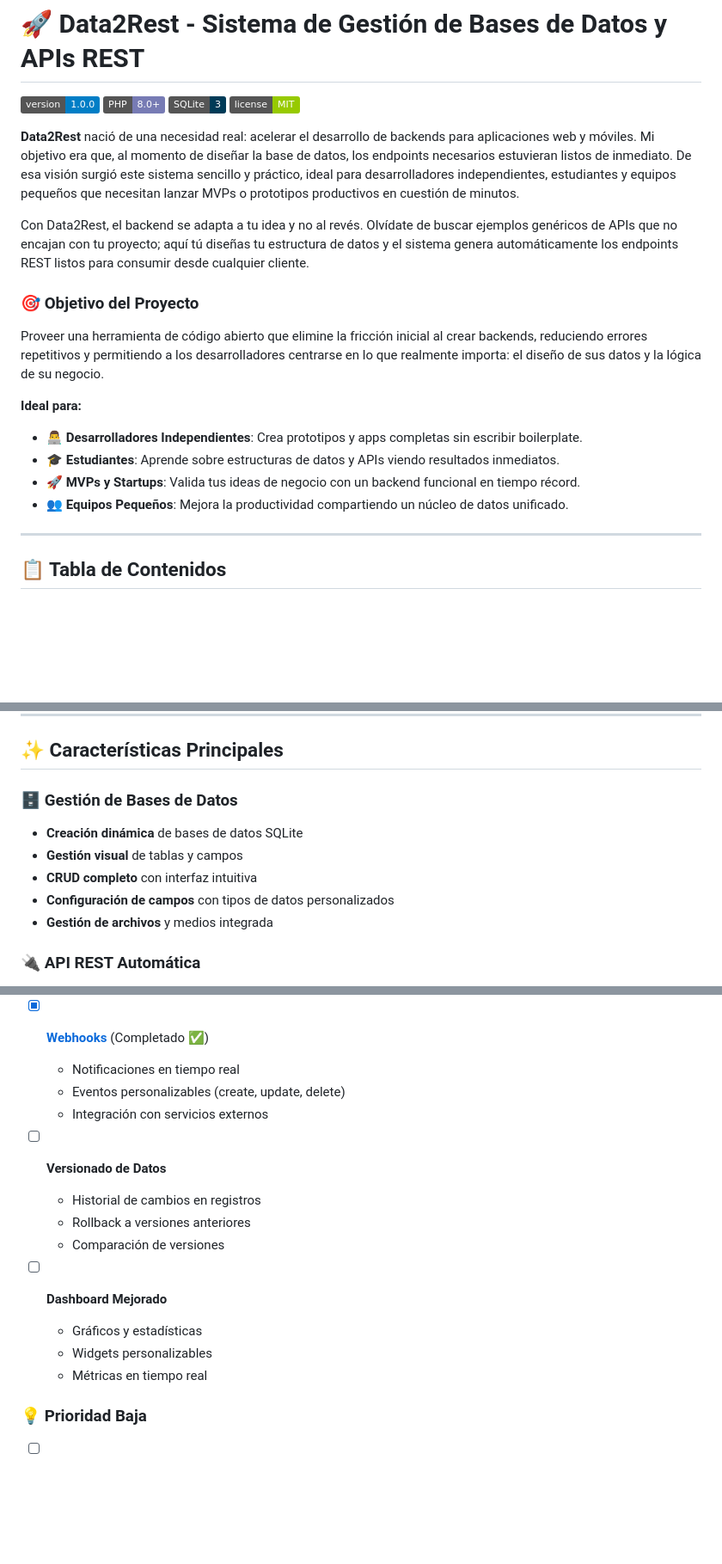
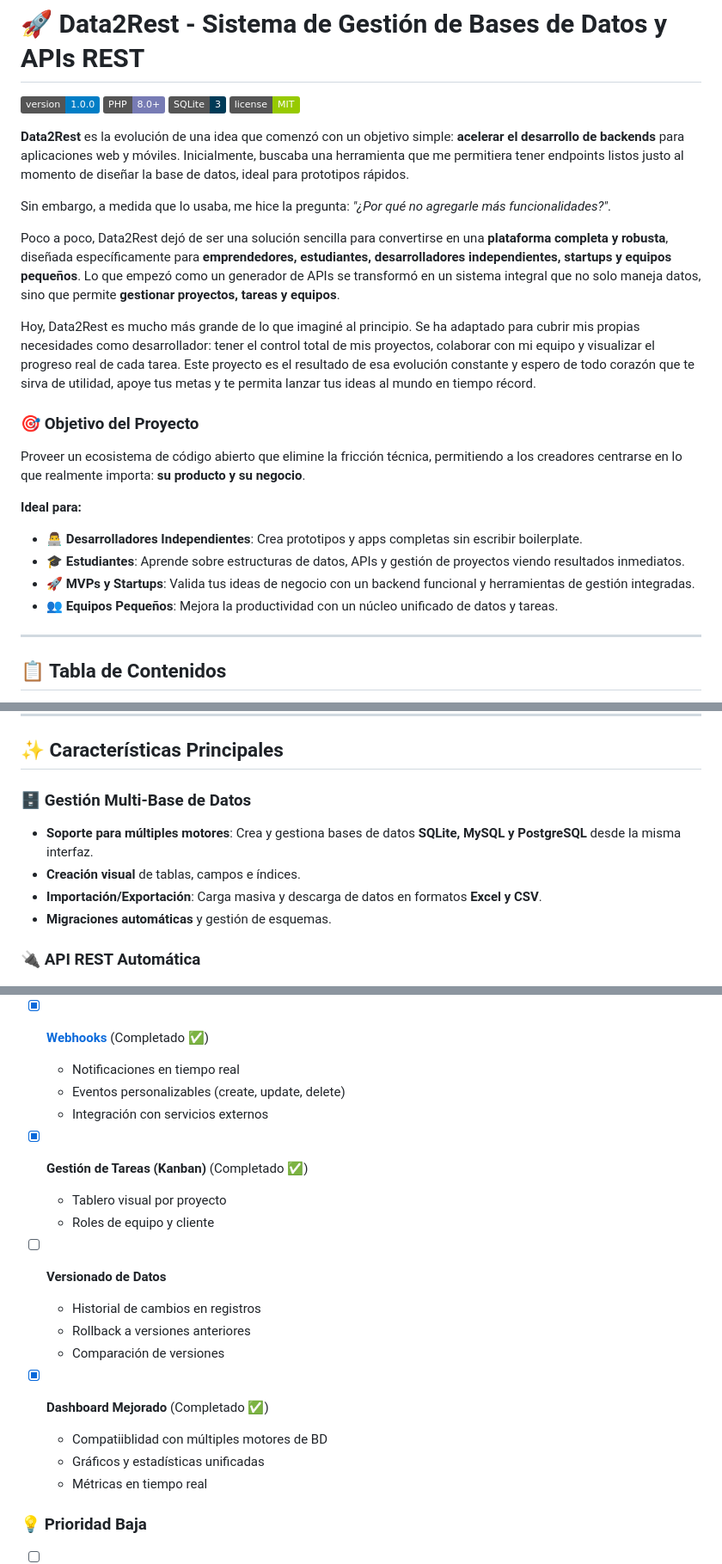
Before and after one commit to EnyalonDev/data2rest, a Markdown page: README.md, 3 parts joined by grey strips. Shown at 86% size. Drawn GitHub-style; badges without logos; blank space fills up the shorter version.

Commit message:
Update README.md with project evolution story and new features
- Updated introduction to reflect the project's growth from a simple backend tool to a comprehensive platform for teams and startups.
- Added 'Gestión Multi-Base de Datos' (SQLite, MySQL, PostgreSQL) to main features.
- Added 'Gestión de Tareas Kanban' module description.
- Updated TODO list: Marked Multi-DB support, Import/Export, and Improved Dashboard as completed.

```diff
--- a/README.md
+++ b/README.md
@@ -5,18 +5,23 @@
 ![SQLite](https://img.shields.io/badge/SQLite-3-003B57.svg)
 ![License](https://img.shields.io/badge/license-MIT-green.svg)
 
-**Data2Rest** nació de una necesidad real: acelerar el desarrollo de backends para aplicaciones web y móviles. Mi objetivo era que, al momento de diseñar la base de datos, los endpoints necesarios estuvieran listos de inmediato. De esa visión surgió este sistema sencillo y práctico, ideal para desarrolladores independientes, estudiantes y equipos pequeños que necesitan lanzar MVPs o prototipos productivos en cuestión de minutos.
+**Data2Rest** es la evolución de una idea que comenzó con un objetivo simple: **acelerar el desarrollo de backends** para aplicaciones web y móviles. Inicialmente, buscaba una herramienta que me permitiera tener endpoints listos justo al momento de diseñar la base de datos, ideal para prototipos rápidos.
 
-Con Data2Rest, el backend se adapta a tu idea y no al revés. Olvídate de buscar ejemplos genéricos de APIs que no encajan con tu proyecto; aquí tú diseñas tu estructura de datos y el sistema genera automáticamente los endpoints REST listos para consumir desde cualquier cliente.
+Sin embargo, a medida que lo usaba, me hice la pregunta: *"¿Por qué no agregarle más funcionalidades?"*.
+
+Poco a poco, Data2Rest dejó de ser una solución sencilla para convertirse en una **plataforma completa y robusta**, diseñada específicamente para **emprendedores, estudiantes, desarrolladores independientes, startups y equipos pequeños**. Lo que empezó como un generador de APIs se transformó en un sistema integral que no solo maneja datos, sino que permite **gestionar proyectos, tareas y equipos**.
+
+Hoy, Data2Rest es mucho más grande de lo que imaginé al principio. Se ha adaptado para cubrir mis propias necesidades como desarrollador: tener el control total de mis proyectos, colaborar con mi equipo y visualizar el progreso real de cada tarea. Este proyecto es el resultado de esa evolución constante y espero de todo corazón que te sirva de utilidad, apoye tus metas y te permita lanzar tus ideas al mundo en tiempo récord.
 
 ### 🎯 Objetivo del Proyecto
-Proveer una herramienta de código abierto que elimine la fricción inicial al crear backends, reduciendo errores repetitivos y permitiendo a los desarrolladores centrarse en lo que realmente importa: el diseño de sus datos y la lógica de su negocio.
+
+Proveer un ecosistema de código abierto que elimine la fricción técnica, permitiendo a los creadores centrarse en lo que realmente importa: **su producto y su negocio**.
 
 **Ideal para:**
 *   👨‍💻 **Desarrolladores Independientes**: Crea prototipos y apps completas sin escribir boilerplate.
-*   🎓 **Estudiantes**: Aprende sobre estructuras de datos y APIs viendo resultados inmediatos.
-*   🚀 **MVPs y Startups**: Valida tus ideas de negocio con un backend funcional en tiempo récord.
-*   👥 **Equipos Pequeños**: Mejora la productividad compartiendo un núcleo de datos unificado.
+*   🎓 **Estudiantes**: Aprende sobre estructuras de datos, APIs y gestión de proyectos viendo resultados inmediatos.
+*   🚀 **MVPs y Startups**: Valida tus ideas de negocio con un backend funcional y herramientas de gestión integradas.
+*   👥 **Equipos Pequeños**: Mejora la productividad con un núcleo unificado de datos y tareas.
 
 ---
 
@@ -38,12 +43,11 @@ Proveer una herramienta de código abierto que elimine la fricción inicial al c
 
 ## ✨ Características Principales
 
-### 🗄️ Gestión de Bases de Datos
-- **Creación dinámica** de bases de datos SQLite
-- **Gestión visual** de tablas y campos
-- **CRUD completo** con interfaz intuitiva
-- **Configuración de campos** con tipos de datos personalizados
-- **Gestión de archivos** y medios integrada
+### 🗄️ Gestión Multi-Base de Datos
+- **Soporte para múltiples motores**: Crea y gestiona bases de datos **SQLite, MySQL y PostgreSQL** desde la misma interfaz.
+- **Creación visual** de tablas, campos e índices.
+- **Importación/Exportación**: Carga masiva y descarga de datos en formatos **Excel y CSV**.
+- **Migraciones automáticas** y gestión de esquemas.
 
 ### 🔌 API REST Automática
 - **Generación automática** de endpoints REST para cada tabla
@@ -407,14 +420,18 @@ Si encuentras algún problema o tienes preguntas:
   - Eventos personalizables (create, update, delete)
   - Integración con servicios externos
 
+- [x] **Gestión de Tareas (Kanban)** (Completado ✅)
+  - Tablero visual por proyecto
+  - Roles de equipo y cliente
+
 - [ ] **Versionado de Datos**
   - Historial de cambios en registros
   - Rollback a versiones anteriores
   - Comparación de versiones
 
-- [ ] **Dashboard Mejorado**
-  - Gráficos y estadísticas
-  - Widgets personalizables
+- [x] **Dashboard Mejorado** (Completado ✅)
+  - Compatiiblidad con múltiples motores de BD
+  - Gráficos y estadísticas unificadas
   - Métricas en tiempo real
 
 ### 💡 Prioridad Baja
```
Also changed, not shown: other parts of README.md (+12 -3 lines).
